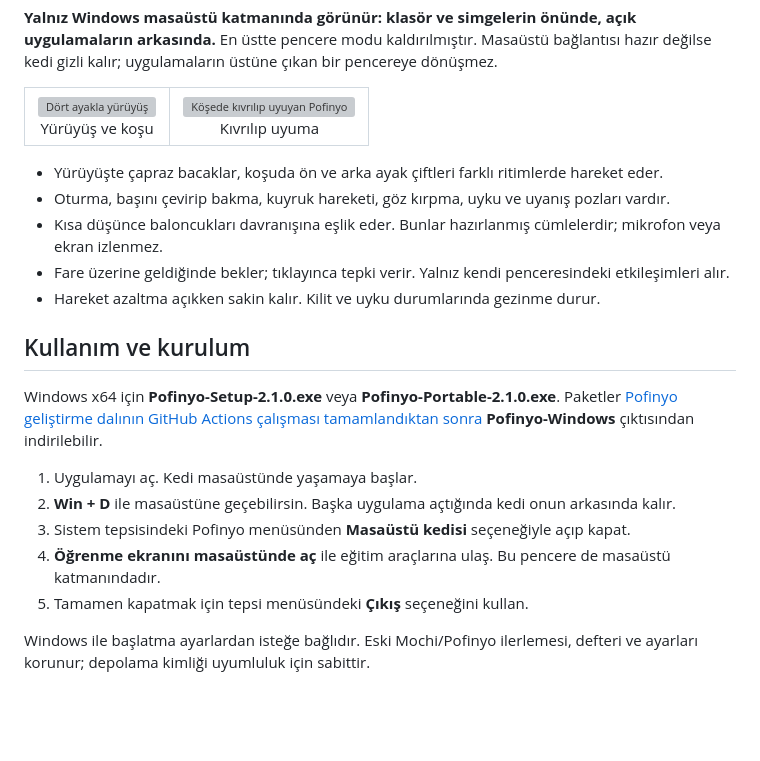
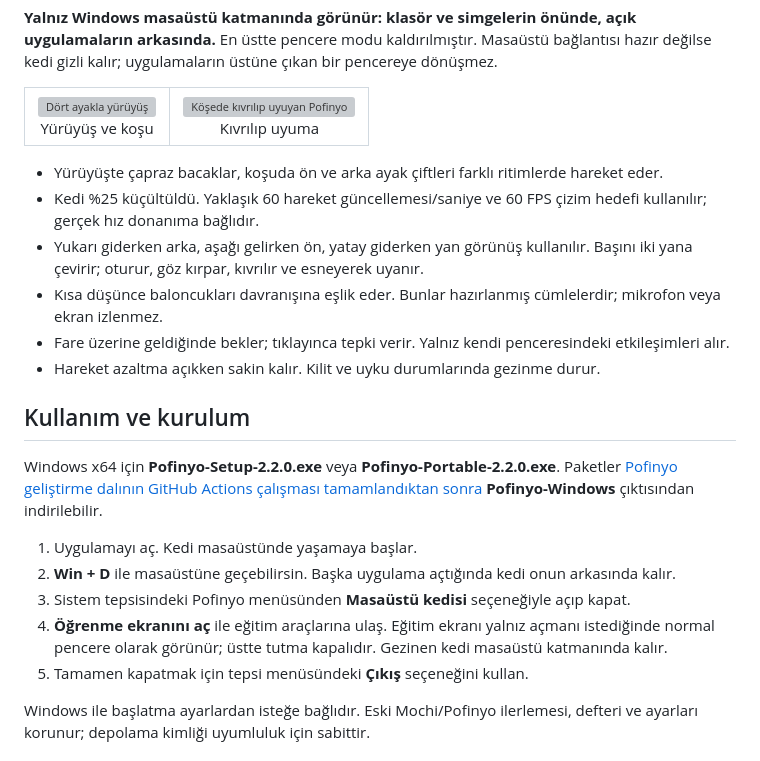
Before and after one commit to snansrin/ChalkLingo, a Markdown page: README.md, the part around the change. Rendered like a GitHub page; blank space fills up the shorter version; grey boxes are pictures that could not be loaded.

Commit message:
Shrink desktop cat, smooth motion and face travel direction; fix learning window

```diff
--- a/README.md
+++ b/README.md
@@ -12,19 +12,20 @@ Pofinyo **dört ayağıyla yürür**, kısa koşular yapar, oturup etrafa bakar
 <table><tr><td align="center"><img src="https://raw.githubusercontent.com/snansrin/Pofinyo/feat/mochi-living-language/docs/screenshots/pofinyo-cat-walk.png" width="240" alt="Dört ayakla yürüyüş"><br>Yürüyüş ve koşu</td><td align="center"><img src="https://raw.githubusercontent.com/snansrin/Pofinyo/feat/mochi-living-language/docs/screenshots/pofinyo-cat-sleep.png" width="240" alt="Köşede kıvrılıp uyuyan Pofinyo"><br>Kıvrılıp uyuma</td></tr></table>
 
 - Yürüyüşte çapraz bacaklar, koşuda ön ve arka ayak çiftleri farklı ritimlerde hareket eder.
-- Oturma, başını çevirip bakma, kuyruk hareketi, göz kırpma, uyku ve uyanış pozları vardır.
+- Kedi %25 küçültüldü. Yaklaşık 60 hareket güncellemesi/saniye ve 60 FPS çizim hedefi kullanılır; gerçek hız donanıma bağlıdır.
+- Yukarı giderken arka, aşağı gelirken ön, yatay giderken yan görünüş kullanılır. Başını iki yana çevirir; oturur, göz kırpar, kıvrılır ve esneyerek uyanır.
 - Kısa düşünce baloncukları davranışına eşlik eder. Bunlar hazırlanmış cümlelerdir; mikrofon veya ekran izlenmez.
 - Fare üzerine geldiğinde bekler; tıklayınca tepki verir. Yalnız kendi penceresindeki etkileşimleri alır.
 - Hareket azaltma açıkken sakin kalır. Kilit ve uyku durumlarında gezinme durur.
 
 ## Kullanım ve kurulum
 
-Windows x64 için **Pofinyo-Setup-2.1.0.exe** veya **Pofinyo-Portable-2.1.0.exe**. Paketler [Pofinyo geliştirme dalının GitHub Actions çalışması tamamlandıktan sonra](https://github.com/snansrin/Pofinyo/actions/workflows/ci.yml?query=branch%3Afeat%2Fmochi-living-language) **Pofinyo-Windows** çıktısından indirilebilir.
+Windows x64 için **Pofinyo-Setup-2.2.0.exe** veya **Pofinyo-Portable-2.2.0.exe**. Paketler [Pofinyo geliştirme dalının GitHub Actions çalışması tamamlandıktan sonra](https://github.com/snansrin/Pofinyo/actions/workflows/ci.yml?query=branch%3Afeat%2Fmochi-living-language) **Pofinyo-Windows** çıktısından indirilebilir.
 
 1. Uygulamayı aç. Kedi masaüstünde yaşamaya başlar.
 2. **Win + D** ile masaüstüne geçebilirsin. Başka uygulama açtığında kedi onun arkasında kalır.
 3. Sistem tepsisindeki Pofinyo menüsünden **Masaüstü kedisi** seçeneğiyle açıp kapat.
-4. **Öğrenme ekranını masaüstünde aç** ile eğitim araçlarına ulaş. Bu pencere de masaüstü katmanındadır.
+4. **Öğrenme ekranını aç** ile eğitim araçlarına ulaş. Eğitim ekranı yalnız açmanı istediğinde normal pencere olarak görünür; üstte tutma kapalıdır. Gezinen kedi masaüstü katmanında kalır.
 5. Tamamen kapatmak için tepsi menüsündeki **Çıkış** seçeneğini kullan.
 
 Windows ile başlatma ayarlardan isteğe bağlıdır. Eski Mochi/Pofinyo ilerlemesi, defteri ve ayarları korunur; depolama kimliği uyumluluk için sabittir.
```
Also changed, not shown: docs/DESKTOP-CAT-2.0.md (+10 -0 lines), docs/screenshots/pofinyo-cat-sleep.png, docs/screenshots/pofinyo-cat-walk.png, 13 other files.
